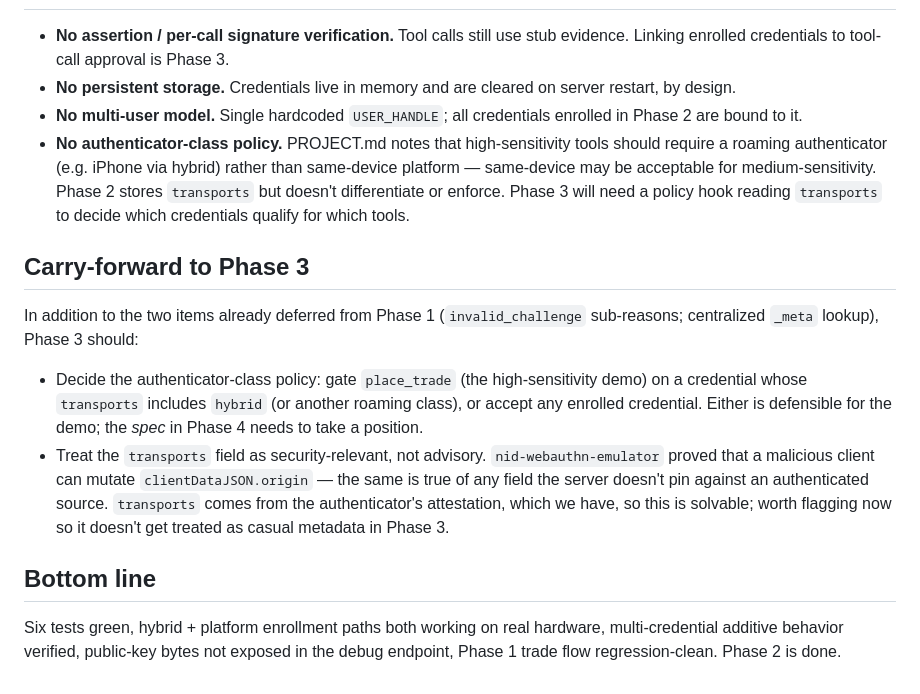
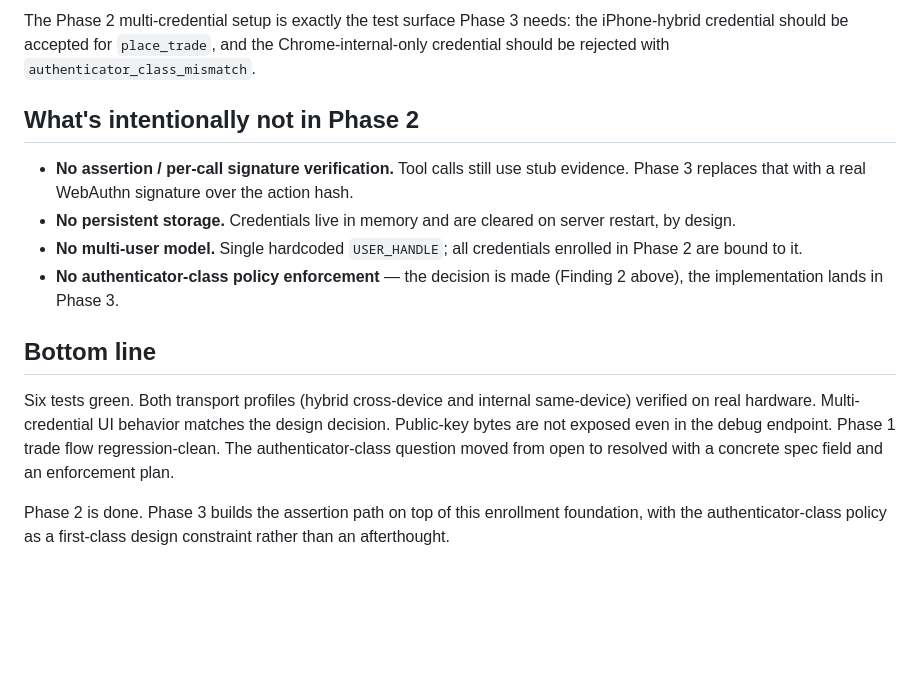
Before and after one commit to pinialt/mcp-verified-approval, a Markdown page: verification/phase-2.md, the part around one of its changes. Rendered like a GitHub page; blank space fills up the shorter version.

```diff
--- a/verification/phase-2.md
+++ b/verification/phase-2.md
@@ -108,40 +189,29 @@ evidence path is byte-identical; Phase 1 approval logic is untouched.
+The Phase 2 multi-credential setup is exactly the test surface Phase 3
+needs: the iPhone-hybrid credential should be accepted for
+`place_trade`, and the Chrome-internal-only credential should be
+rejected with `authenticator_class_mismatch`.
+
+## What's intentionally not in Phase 2
 
 - **No assertion / per-call signature verification.** Tool calls still
-  use stub evidence. Linking enrolled credentials to tool-call
-  approval is Phase 3.
-- **No persistent storage.** Credentials live in memory and are cleared
-  on server restart, by design.
+  use stub evidence. Phase 3 replaces that with a real WebAuthn
+  signature over the action hash.
+- **No persistent storage.** Credentials live in memory and are
+  cleared on server restart, by design.
 - **No multi-user model.** Single hardcoded `USER_HANDLE`; all
   credentials enrolled in Phase 2 are bound to it.
-- **No authenticator-class policy.** PROJECT.md notes that high-sensitivity
-  tools should require a roaming authenticator (e.g. iPhone via hybrid)
-  rather than same-device platform — same-device may be acceptable for
-  medium-sensitivity. Phase 2 stores `transports` but doesn't
-  differentiate or enforce. Phase 3 will need a policy hook reading
-  `transports` to decide which credentials qualify for which tools.
-
-## Carry-forward to Phase 3
-
-In addition to the two items already deferred from Phase 1
-(`invalid_challenge` sub-reasons; centralized `_meta` lookup), Phase 3
-should:
-
-- Decide the authenticator-class policy: gate `place_trade` (the
-  high-sensitivity demo) on a credential whose `transports` includes
-  `hybrid` (or another roaming class), or accept any enrolled
-  credential. Either is defensible for the demo; the *spec* in Phase 4
-  needs to take a position.
-- Treat the `transports` field as security-relevant, not advisory.
-  `nid-webauthn-emulator` proved that a malicious client can mutate
-  `clientDataJSON.origin` — the same is true of any field the server
-  doesn't pin against an authenticated source. `transports` comes from
-  the authenticator's attestation, which we have, so this is solvable;
-  worth flagging now so it doesn't get treated as casual metadata in
-  Phase 3.
+- **No authenticator-class policy enforcement** — the decision is
+  made (Finding 2 above), the implementation lands in Phase 3.
 
 ## Bottom line
 
-Six tests green, hybrid + platform enrollment paths both working on
-real hardware, multi-credential additive behavior verified, public-key
-bytes not exposed in the debug endpoint, Phase 1 trade flow
-regression-clean. Phase 2 is done.
+Six tests green. Both transport profiles (hybrid cross-device and
+internal same-device) verified on real hardware. Multi-credential UI
+behavior matches the design decision. Public-key bytes are not exposed
+even in the debug endpoint. Phase 1 trade flow regression-clean. The
+authenticator-class question moved from open to resolved with a
+concrete spec field and an enforcement plan.
+
+Phase 2 is done. Phase 3 builds the assertion path on top of this
+enrollment foundation, with the authenticator-class policy as a
+first-class design constraint rather than an afterthought.
```
Also changed, not shown: other parts of verification/phase-2.md (+139 -58 lines).
